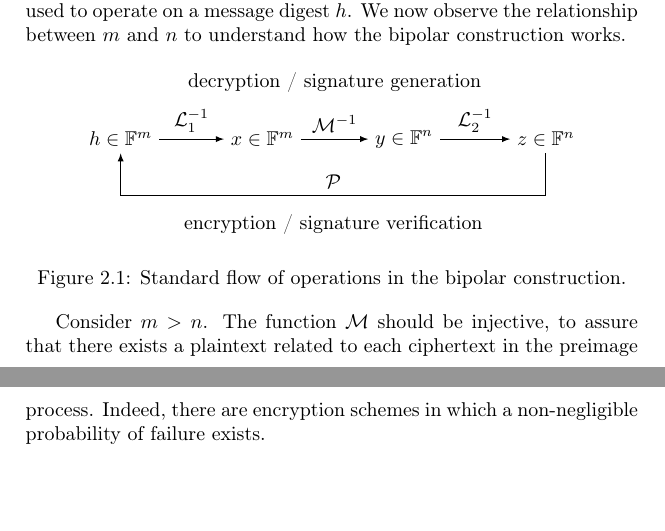
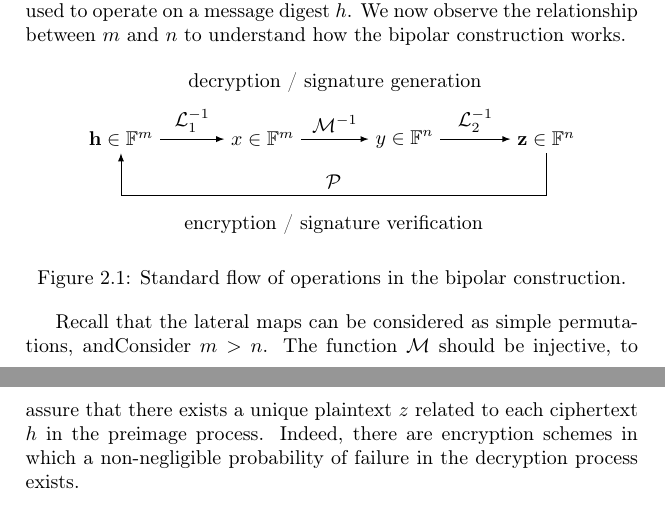
Before and after one commit to zambonin/msc, a LaTeX thesis (main.tex): two parts of pages 9 and 10 of 20, joined at a grey line, cut so that both start at the same text, the shorter picture padded with empty space. Compiled offline with pdfLaTeX.

Commit message:
overleaf_to_git: update main.tex from r1894 to r1903

```diff
--- a/main.tex
+++ b/main.tex
@@ -204,10 +204,10 @@ This process is summarised in Figure~\ref{fig:2}. It depicts the steps used to o
 \begin{figure}[htbp]
   \centering
   \begin{tikzpicture}
-    \node (h) at (-2.5, 0) {$h \in \mathbb{F}^{m}$};
+    \node (h) at (-2.5, 0) {$\mathbf{h} \in \mathbb{F}^{m}$};
     \node (x) at (0, 0) {$x \in \mathbb{F}^{m}$};
     \node (y) at (2.5, 0) {$y \in \mathbb{F}^{n}$};
-    \node (z) at (5, 0) {$z \in \mathbb{F}^{n}$};
+    \node (z) at (5, 0) {$\mathbf{z} \in \mathbb{F}^{n}$};
     \draw[-latex] (h) -- (x) node[midway,above] {$\mathcal{L}_{1}^{-1}$};
     \draw[-latex] (x) -- (y) node[midway,above] {$\mathcal{M}^{-1}$}
       node[midway,yshift=1cm] {decryption / signature generation};
@@ -219,7 +219,7 @@ This process is summarised in Figure~\ref{fig:2}. It depicts the steps used to o
   \caption{Standard flow of operations in the bipolar construction.}\label{fig:2}
 \end{figure}
 
-Consider $m > n$. The function $\mathcal{M}$ should be injective, to assure that there exists a plaintext related to each ciphertext in the preimage process. Indeed, there are encryption schemes in which a non-negligible probability of failure exists.
+Recall that the lateral maps can be considered as simple permutations, andConsider $m > n$. The function $\mathcal{M}$ should be injective, to assure that there exists a unique plaintext $z$ related to each ciphertext $h$ in the preimage process. Indeed, there are encryption schemes in which a non-negligible probability of failure in the decryption process exists.
 
 % TODO posso + EIP problem
 
```
